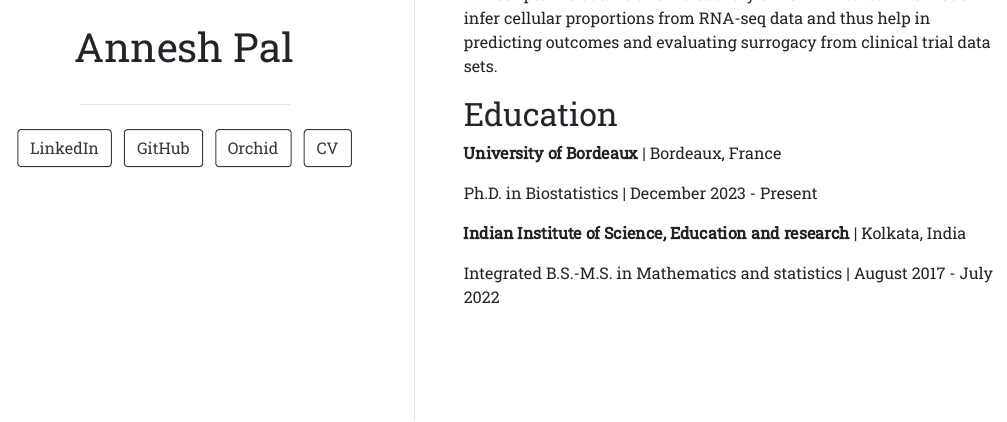
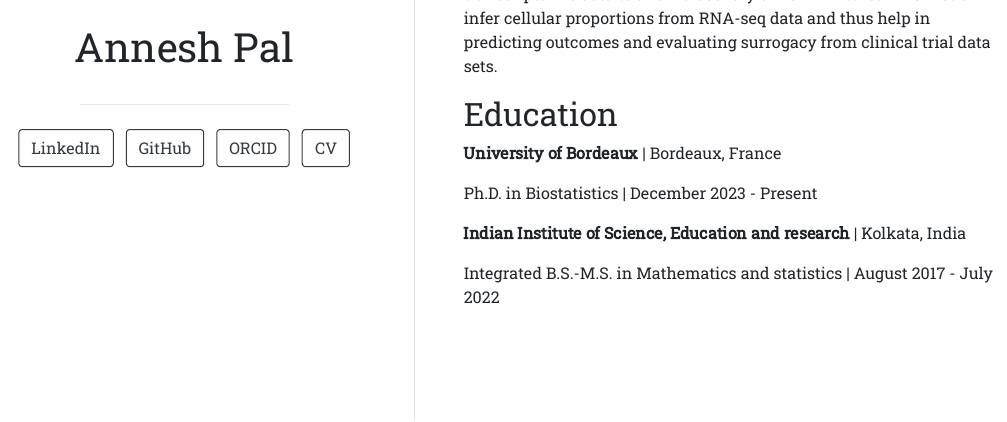
Before and after one commit to annesh07/01-postcard, an R Markdown document (index.Rmd): the page in a window 1100 px wide, from 480 px down. The pictures show the output file index.html that the author committed with the source, opened offline.

Commit message:
update_orcid

```diff
--- a/index.Rmd
+++ b/index.Rmd
@@ -6,7 +6,7 @@ links:
     url: "https://www.linkedin.com/in/annesh-pal-4635a8240/"
   - label: GitHub
     url: "https://github.com/annesh07"
-  - label: Orchid
+  - label: ORCID
     url: "https://orcid.org/my-orcid?orcid=0009-0003-2146-180X"
   - label: CV
     url: "https://drive.google.com/file/d/17VfRhvnJL8nqoKBKbXUncc8ijmX2k_ap/view?usp=drive_link"
```
Also changed, not shown: index.html.
